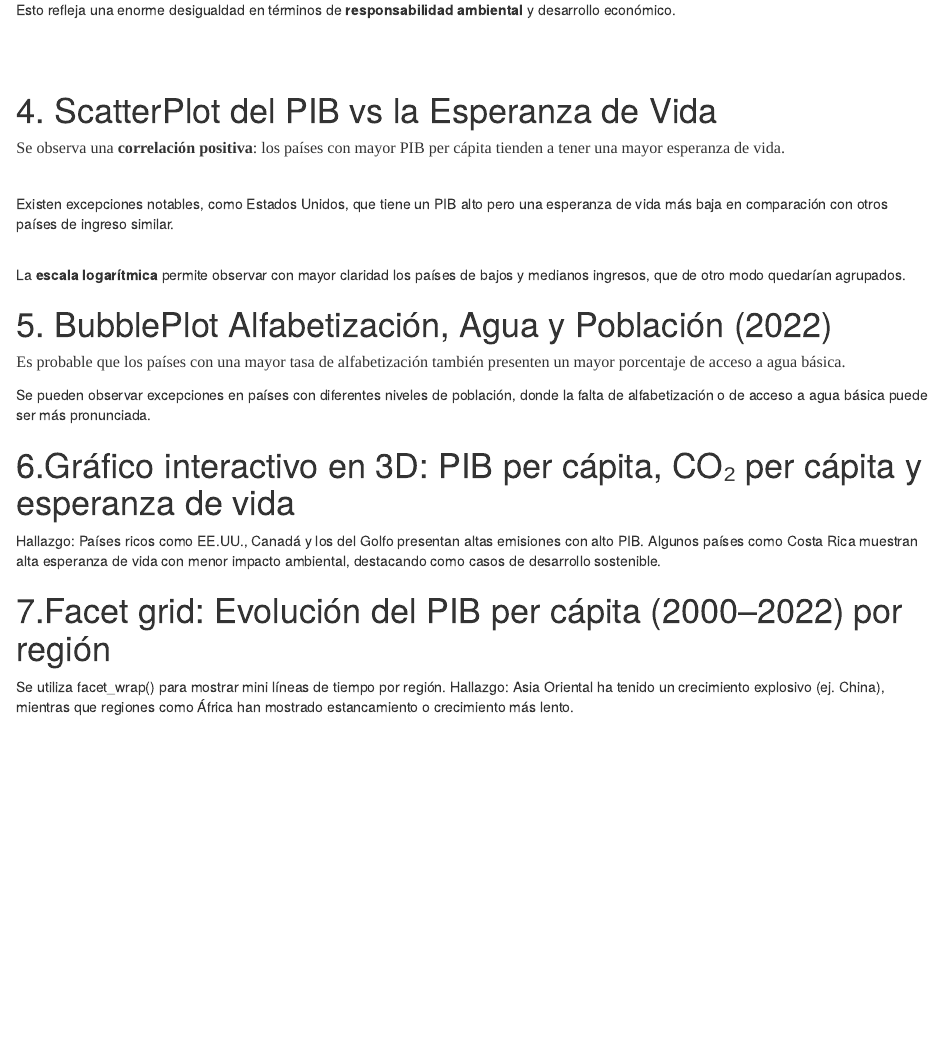
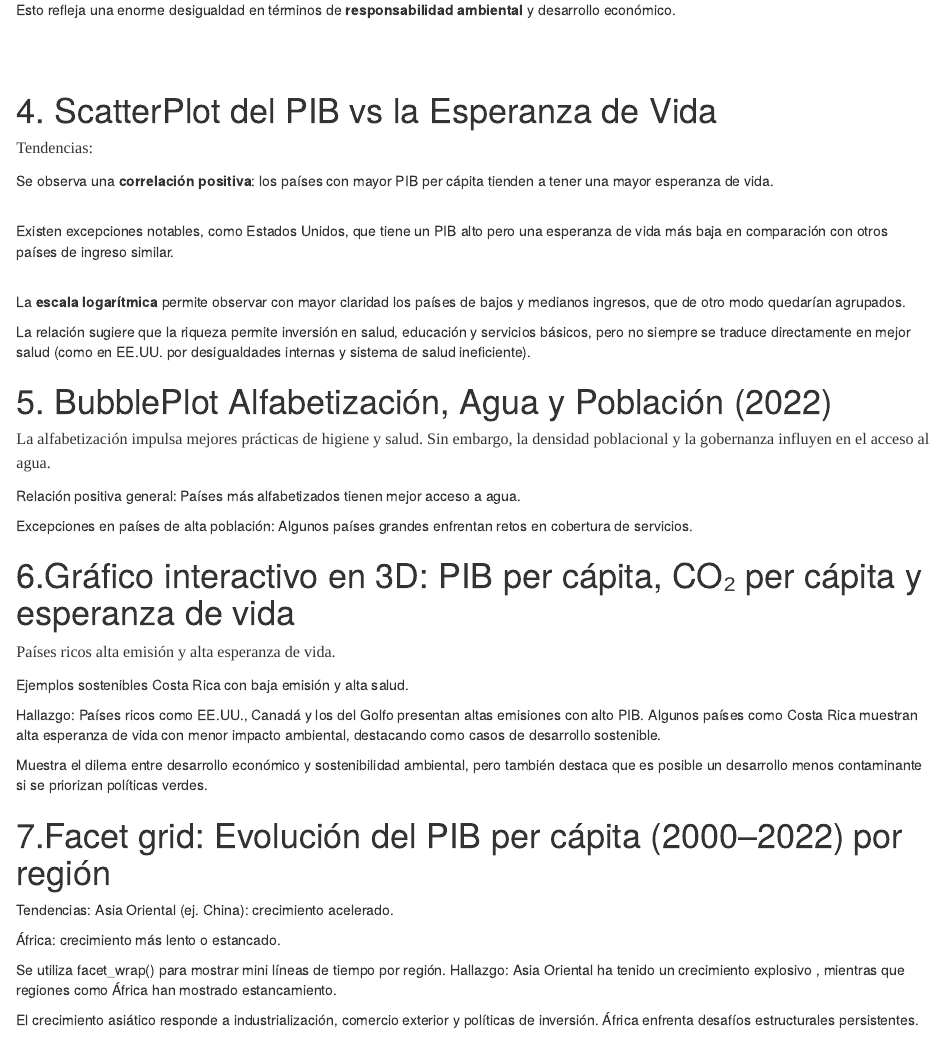
Before and after one commit to MattCS2006/Proyecto1Visualizaci-n, an R Markdown document (Codigo/paginaWeb.Rmd): the page in a window 1100 px wide, from 2160 px down. Rendered offline with R 4.5, knitr and Pandoc, with nearby package versions; the code chunks are not run, so their results and figures are left out.

Commit message:
Más texto en el sitio web
le agregue un poco más de texto

````diff
--- a/Codigo/paginaWeb.Rmd
+++ b/Codigo/paginaWeb.Rmd
@@ -140,11 +140,15 @@ source("ScatterPlotPIBvsEsperanzaVida4.R", local = knitr::knit_global())
 ```
 
 <span style="font-family:'Times New Roman'; font-size:16px;">
+Tendencias:
+
 Se observa una <b>correlación positiva</b>: los países con mayor PIB per cápita tienden a tener una mayor esperanza de vida.<br><br>
 
 Existen excepciones notables, como Estados Unidos, que tiene un PIB alto pero una esperanza de vida más baja en comparación con otros países de ingreso similar.<br><br>
 
 La <b>escala logarítmica</b> permite observar con mayor claridad los países de bajos y medianos ingresos, que de otro modo quedarían agrupados.
+
+La relación sugiere que la riqueza permite inversión en salud, educación y servicios básicos, pero no siempre se traduce directamente en mejor salud (como en EE.UU. por desigualdades internas y sistema de salud ineficiente).
 </span>
 
 
@@ -159,9 +163,12 @@ source("bubblePlotAlfabetizacionAccesoBasico5.R", local = knitr::knit_global())
 ```
 
 <span style="font-family:'Times New Roman'; font-size:16px;">
-Es probable que los países con una mayor tasa de alfabetización también presenten un mayor porcentaje de acceso a agua básica.
+La alfabetización impulsa mejores prácticas de higiene y salud. Sin embargo, la densidad poblacional y la gobernanza influyen en el acceso al agua.
 
-Se pueden observar excepciones en países con diferentes niveles de población, donde la falta de alfabetización o de acceso a agua básica puede ser más pronunciada.
+Relación positiva general: Países más alfabetizados tienen mejor acceso a agua.
+
+Excepciones en países de alta población: Algunos países grandes enfrentan retos en cobertura de servicios.
+
 </span>
 
 # 6.Gráfico interactivo en 3D: PIB per cápita, CO₂ per cápita y esperanza de vida
@@ -172,8 +179,14 @@ source("grafico3DMultidimensional6.R", local = knitr::knit_global())
 
 
 <span style="font-family:'Times New Roman'; font-size:16px;">
+Países ricos alta emisión y alta esperanza de vida.
+
+Ejemplos sostenibles Costa Rica con baja emisión y alta salud.
 
 Hallazgo: Países ricos como EE.UU., Canadá y los del Golfo presentan altas emisiones con alto PIB. Algunos países como Costa Rica muestran alta esperanza de vida con menor impacto ambiental, destacando como casos de desarrollo sostenible.
+
+Muestra el dilema entre desarrollo económico y sostenibilidad ambiental, pero también destaca que es posible un desarrollo menos contaminante si se priorizan políticas verdes.
+
 
 </span>
 
@@ -185,8 +198,15 @@ source("faceGridEvoPIBporRegion7.R", local = knitr::knit_global())
 
 <span style="font-family:'Times New Roman'; font-size:16px;">
 
+Tendencias:
+Asia Oriental (ej. China): crecimiento acelerado.
+
+África: crecimiento más lento o estancado.
+
 Se utiliza facet_wrap() para mostrar mini líneas de tiempo por región.
-Hallazgo: Asia Oriental ha tenido un crecimiento explosivo (ej. China), mientras que regiones como África han mostrado estancamiento o crecimiento más lento.
+Hallazgo: Asia Oriental ha tenido un crecimiento explosivo , mientras que regiones como África han mostrado estancamiento.
+
+El crecimiento asiático responde a industrialización, comercio exterior y políticas de inversión. África enfrenta desafíos estructurales persistentes.
 
 </span>
 
````
